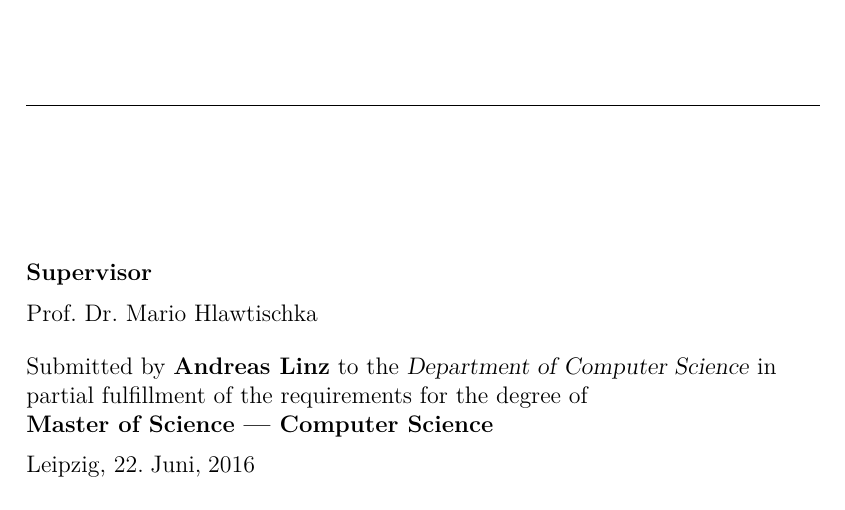
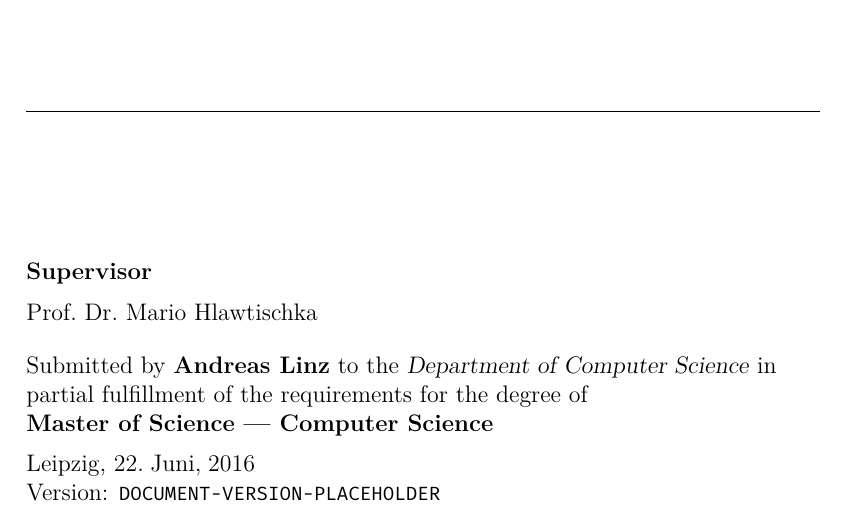
Before and after one commit to klingtnet/master-thesis, a LaTeX thesis (doc/thesis.tex, which reads doc/title.tex): part of page 1 of 8, cut so that both start at the same text. Compiled offline with XeLaTeX; a missing font is replaced by an installed copy or a similar font.

Commit message:
Insert document version into title page

```diff
--- a/doc/title.tex
+++ b/doc/title.tex
@@ -42,5 +42,6 @@
         \textbf{\academicDegree{}}\\
         \medskip{}
         \documentPlace{}, \germanDate{}\today{}\\
+        Version: \texttt{DOCUMENT-VERSION-PLACEHOLDER}\\
     \end{flushleft}
 \end{titlepage}
```
Also changed, not shown: Makefile.
